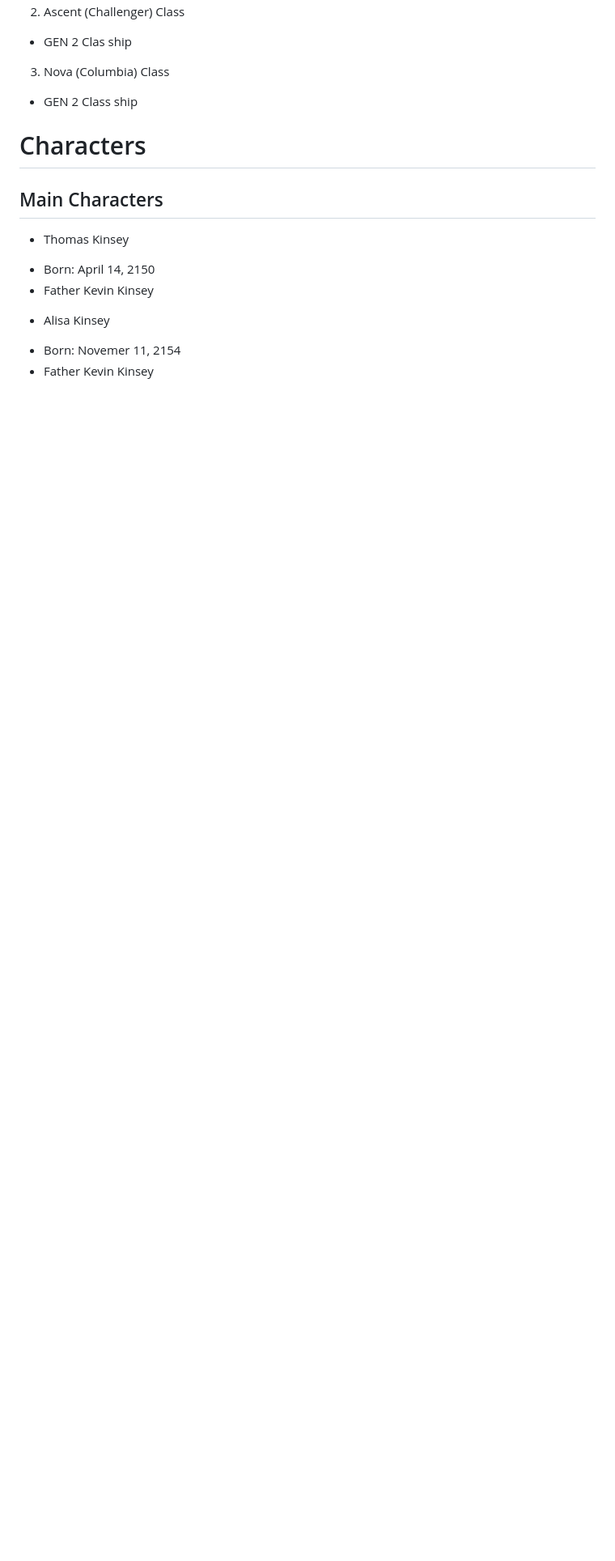
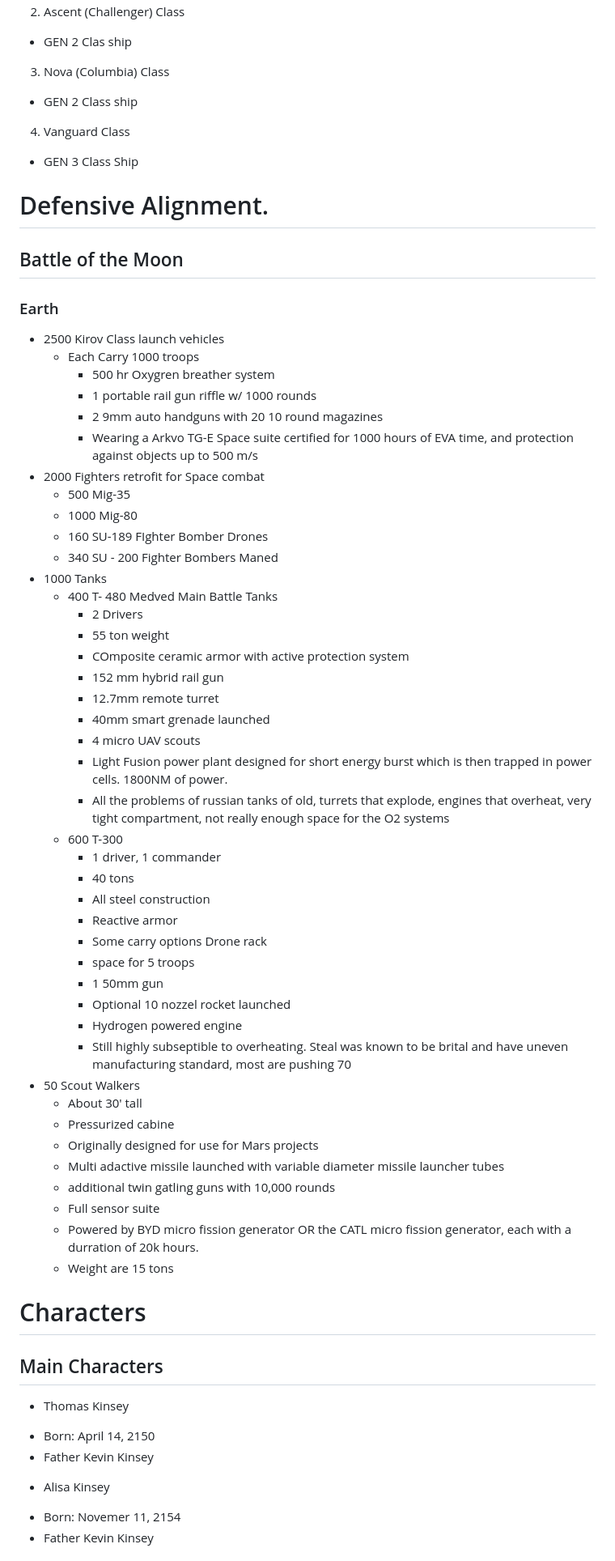
Before and after one commit to jhmcd2/Saga_builder, a Markdown page: Story_ideas/HTCAP_Intra_solar_war.md, the part around one of its changes. Shown at 81% size. Rendered like a GitHub page; blank space fills up the shorter version.

```diff
--- a/Story_ideas/HTCAP_Intra_solar_war.md
+++ b/Story_ideas/HTCAP_Intra_solar_war.md
@@ -238,6 +266,54 @@ Scifi, Hard scifi, Actrion, drama, Paranormal, alien tech,
 - GEN 2 Clas ship
 3. Nova (Columbia) Class
 - GEN 2 Class ship
+4. Vanguard Class
+- GEN 3 Class Ship
+# Defensive Alignment.
+## Battle of the Moon
+### Earth
+- 2500 Kirov Class launch vehicles
+     * Each Carry 1000 troops
+          - 500 hr Oxygren breather system
+          - 1 portable rail gun riffle w/ 1000 rounds
+          - 2 9mm auto handguns with 20 10 round magazines
+          - Wearing a Arkvo TG-E Space suite certified for 1000 hours of EVA time, and protection against objects up to 500 m/s
+- 2000 Fighters retrofit for Space combat
+     * 500 Mig-35
+     * 1000 Mig-80
+     * 160 SU-189 FIghter Bomber Drones
+     * 340 SU - 200 Fighter Bombers Maned
+- 1000 Tanks
+     * 400 T- 480 Medved Main Battle Tanks
+          - 2 Drivers
+          - 55 ton weight
+          - COmposite ceramic armor with active protection system
+          - 152 mm hybrid rail gun
+          - 12.7mm remote turret
+          - 40mm smart grenade launched
+          - 4 micro UAV scouts
+          - Light Fusion power plant designed for short energy burst which is then trapped in power cells. 1800NM of power.
+          - All the problems of russian tanks of old, turrets that explode, engines that overheat, very tight compartment, not really enough space for the O2 systems
+     * 600 T-300
+          - 1 driver, 1 commander
+          - 40 tons
+          - All steel construction
+          - Reactive armor
+          - Some carry options Drone rack
+          - space for 5 troops
+          - 1 50mm gun
+          - Optional 10 nozzel rocket launched
+          - Hydrogen powered engine
+          - Still highly subseptible to overheating.  Steal was known to be brital and have uneven manufacturing standard, most are pushing 70
+- 50 Scout Walkers
+     - About 30' tall
+     - Pressurized cabine
+     - Originally designed for use for Mars projects
+     - Multi adactive missile launched with variable diameter missile launcher tubes
+     - additional twin gatling guns with 10,000 rounds
+     - Full sensor suite
+     - Powered by BYD micro fission generator OR the CATL micro fission generator, each with a durration of 20k hours.
+     - Weight are 15 tons
+
 # Characters
 ## Main Characters
 * Thomas Kinsey
```
Also changed, not shown: other parts of Story_ideas/HTCAP_Intra_solar_war.md (+33 -3 lines).
